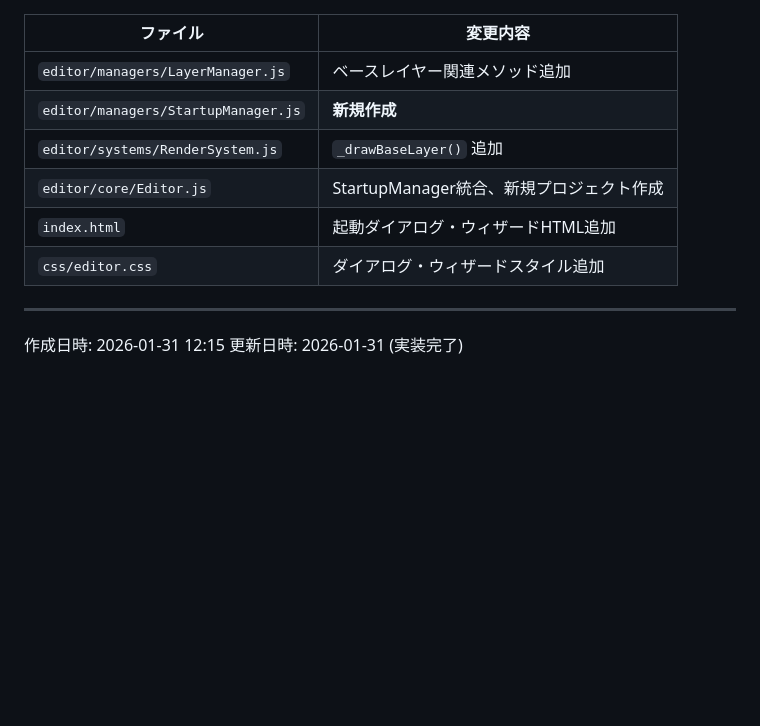
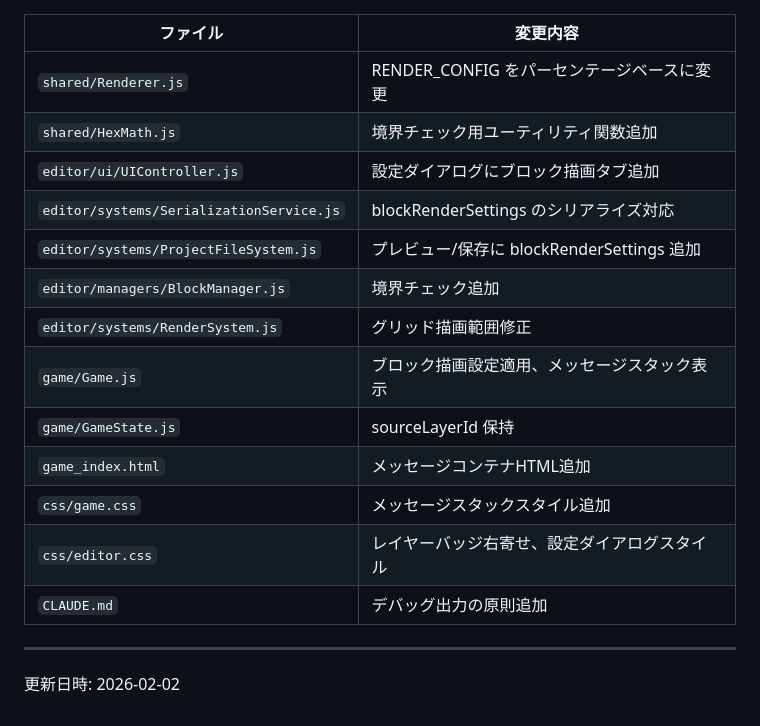
Before and after one commit to alfent21/HexBreaker, a Markdown page: Handover.md, the part around one of its changes. Rendered like a GitHub page; blank space fills up the shorter version.

```diff
--- a/Handover.md
+++ b/Handover.md
@@ -64,13 +117,19 @@
 
 | ファイル | 変更内容 |
 |---------|---------|
-| `editor/managers/LayerManager.js` | ベースレイヤー関連メソッド追加 |
-| `editor/managers/StartupManager.js` | **新規作成** |
-| `editor/systems/RenderSystem.js` | `_drawBaseLayer()` 追加 |
-| `editor/core/Editor.js` | StartupManager統合、新規プロジェクト作成 |
-| `index.html` | 起動ダイアログ・ウィザードHTML追加 |
-| `css/editor.css` | ダイアログ・ウィザードスタイル追加 |
+| `shared/Renderer.js` | RENDER_CONFIG をパーセンテージベースに変更 |
+| `shared/HexMath.js` | 境界チェック用ユーティリティ関数追加 |
+| `editor/ui/UIController.js` | 設定ダイアログにブロック描画タブ追加 |
+| `editor/systems/SerializationService.js` | blockRenderSettings のシリアライズ対応 |
+| `editor/systems/ProjectFileSystem.js` | プレビュー/保存に blockRenderSettings 追加 |
+| `editor/managers/BlockManager.js` | 境界チェック追加 |
+| `editor/systems/RenderSystem.js` | グリッド描画範囲修正 |
+| `game/Game.js` | ブロック描画設定適用、メッセージスタック表示 |
+| `game/GameState.js` | sourceLayerId 保持 |
+| `game_index.html` | メッセージコンテナHTML追加 |
+| `css/game.css` | メッセージスタックスタイル追加 |
+| `css/editor.css` | レイヤーバッジ右寄せ、設定ダイアログスタイル |
+| `CLAUDE.md` | デバッグ出力の原則追加 |
 
 ---
-作成日時: 2026-01-31 12:15
-更新日時: 2026-01-31 (実装完了)
+更新日時: 2026-02-02
```
Also changed, not shown: other parts of Handover.md (+100 -47 lines).
